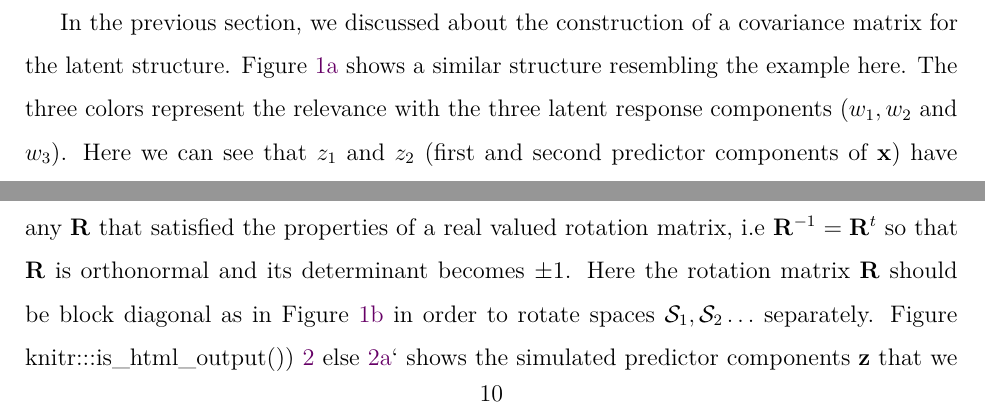
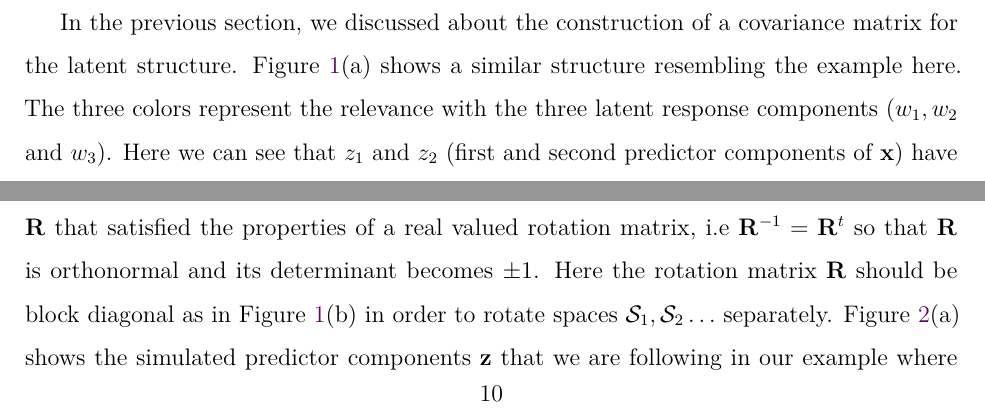
Before and after one commit to therimalaya/simrel-m, a LaTeX paper (docs/main.tex): two parts of page 10 of 20, joined at a grey line, cut so that both start at the same text. The pictures show the PDF file docs/main.pdf that the author committed with the source.

Commit message:
Final Review

```diff
--- a/docs/main.tex
+++ b/docs/main.tex
@@ -662,7 +662,7 @@ relevant for \(\mathbf{w}\) and \(\mathcal{S}_{p - k}\) irrelevant for
 
 In the previous section, we discussed about the construction of a
 covariance matrix for the latent structure. Figure
-\ref{fig:cov-plot-print1} shows a similar structure resembling the
+\ref{fig:cov-plot-print}(a) shows a similar structure resembling the
 example here. The three colors represent the relevance with the three
 latent response components \((w_1, w_2\) and \(w_3)\). Here we can see
 that \(z_{1}\) and \(z_{2}\) (first and second predictor components of
@@ -687,18 +687,17 @@ choose any \(\mathbf{R}\) that satisfied the properties of a real valued
 rotation matrix, i.e \(\mathbf{R}^{-1} = \mathbf{R}^t\) so that
 \(\mathbf{R}\) is orthonormal and its determinant becomes \(\pm 1\).
 Here the rotation matrix \(\mathbf{R}\) should be block diagonal as in
-Figure \ref{fig:cov-plot-print2} in order to rotate spaces
+Figure \ref{fig:cov-plot-print}(b) in order to rotate spaces
 \(\mathcal{S}_1, \mathcal{S}_2 \ldots\) separately. Figure
-knitr:::is\_html\_output()) \ref{fig:simulated-data} else
-\ref{fig:simulated-data1}` shows the simulated predictor components
+\ref{fig:simulated-data}(a) shows the simulated predictor components
 \(\mathbf{z}\) that we are following in our example where we can see
 that the components \(z_{1}\) and \(z_{2}\) (relevant for \(w_1\)) is
 getting rotated together with an irrelevant component \(z_{8}\). The
-resultant predictors (Figure \ref{fig:simulated-data2}) \(x_{1}, x_{2}\)
-and \(x_{8}\) will hence also be relevant for \(w_1\). In the figure, we
-can see that components \(z_{7}, z_{8}, z_{9}\) and \(z_{10}\) are not
-relevant for any responses before rotation, however, the
-\(x_{8}, x_{10}\) predictors become relevant after rotation keeping
+resultant predictors (Figure \ref{fig:simulated-data}(b))
+\(x_{1}, x_{2}\) and \(x_{8}\) will hence also be relevant for \(w_1\).
+In the figure, we can see that components \(z_{7}, z_{8}, z_{9}\) and
+\(z_{10}\) are not relevant for any responses before rotation, however,
+the \(x_{8}, x_{10}\) predictors become relevant after rotation keeping
 \(x_{7}\) and \(x_{9}\) still irrelevant.
 
 \begin{figure}[!htb]
```
Also changed, not shown: Makefile, docs/main.pdf, 6 other files.
